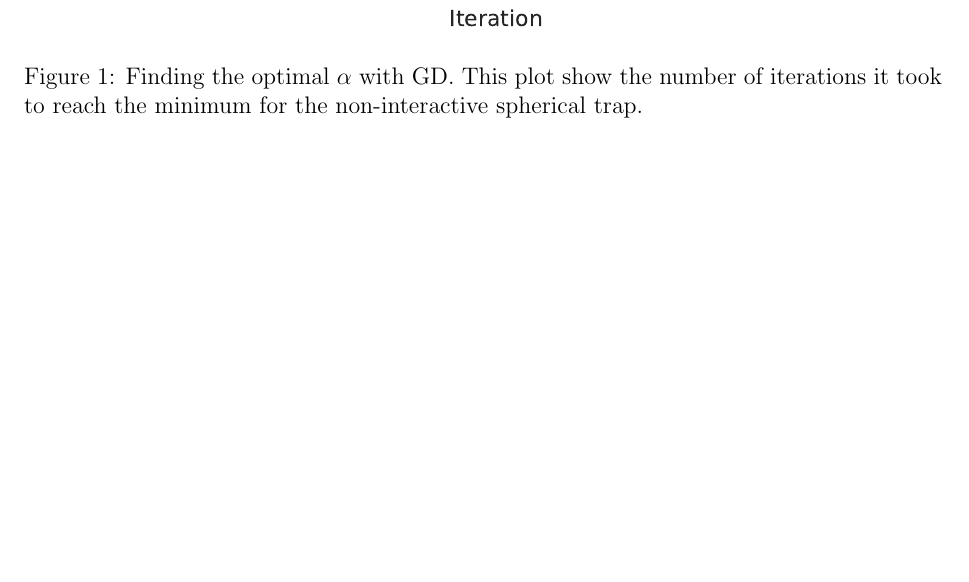
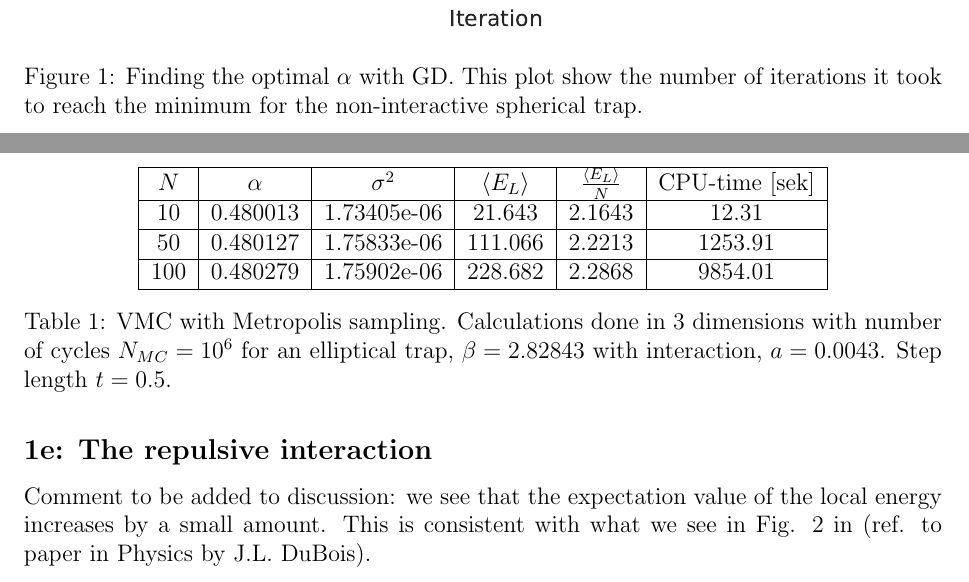
Before and after one commit to KariEriksen/comp_phys_2, a LaTeX paper (project_1/report/main.tex, which reads project_1/report/results.tex): part of page 12 of 28 before the commit and two parts of pages 12 and 13 of 29 after it, the two joined at a grey line, cut so that both start at the same text, the shorter picture padded with empty space. Compiled offline with pdfLaTeX.

Commit message:
Added results for 1e

```diff
--- a/project_1/report/results.tex
+++ b/project_1/report/results.tex
@@ -31,3 +31,24 @@ Applying the gradient descent method to tune the variational parameter resulted
 \includegraphics{figures/GD_NM_NIA.pdf}
 \caption{Finding the optimal $\alpha$ with GD. This plot show the number of iterations it took to reach the minimum for the non-interactive spherical trap.}\label{fig:gd_nm_nia}
 \end{figure}
+
+\subsection*{\textbf{1e:} The repulsive interaction}
+
+\begin{table}[]
+    \centering
+    \begin{tabular}{|c|c|c|c|c|c|}
+    \hline
+         $N$ & $\alpha$ & $\sigma^2$ & $\langle E_L \rangle$ & $\frac{\langle E_L \rangle}{N}$ & CPU-time [sek] \\
+         \hline
+         10 & 0.480013 & 1.73405e-06 & 21.643 & 2.1643 & 12.31 \\
+         \hline
+         50 & 0.480127 & 1.75833e-06 & 111.066 & 2.2213 & 1253.91\\
+         \hline
+         100 & 0.480279 & 1.75902e-06 & 228.682 & 2.2868 & 9854.01 \\
+         \hline
+    \end{tabular}
+    \caption{VMC with Metropolis sampling. Calculations done in 3 dimensions with number of cycles $N_{MC} = 10^{6}$ for an elliptical trap, $\beta = 2.82843$ with interaction, $a = 0.0043$. Step length $t = 0.5$.}
+    \label{tab:Re.int.}
+\end{table}
+
+Comment to be added to discussion: we see that the expectation value of the local energy increases by a small amount. This is consistent with what we see in Fig. 2 in (ref. to paper in Physics by J.L. DuBois).
```
